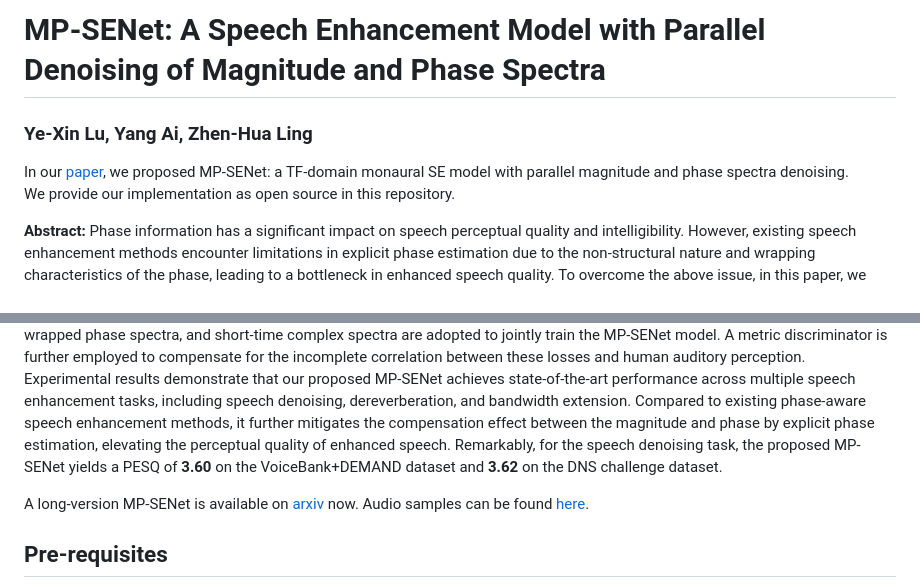
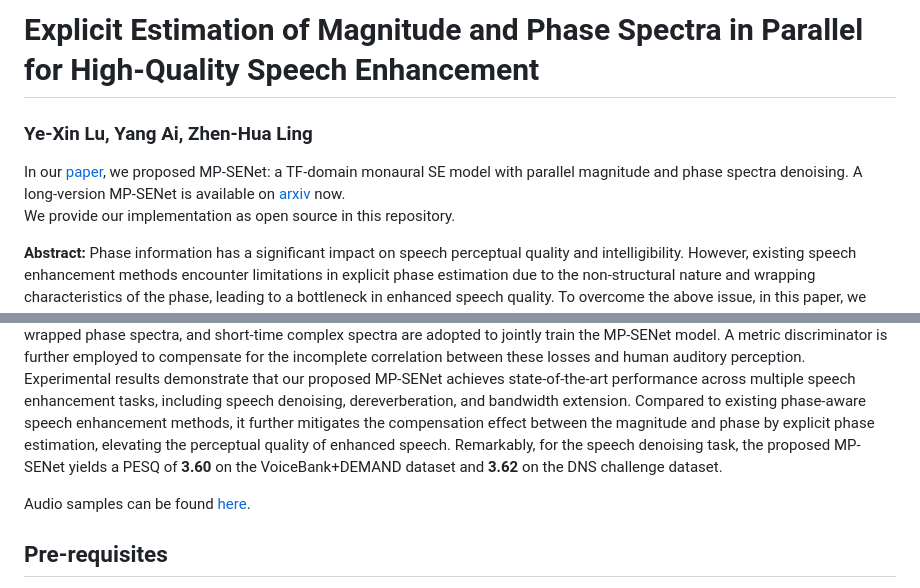
Before and after one commit to yxlu-0102/MP-SENet, a Markdown page: README.md, 2 parts joined by grey strips. GitHub-like rendering.

```diff
--- a/README.md
+++ b/README.md
@@ -1,6 +1,7 @@
-# MP-SENet: A Speech Enhancement Model with Parallel Denoising of Magnitude and Phase Spectra
+# Explicit Estimation of Magnitude and Phase Spectra in Parallel for High-Quality Speech Enhancement
 ### Ye-Xin Lu, Yang Ai, Zhen-Hua Ling
-In our [paper](https://arxiv.org/abs/2305.13686), we proposed MP-SENet: a TF-domain monaural SE model with parallel magnitude and phase spectra denoising.<br>
+In our [paper](https://arxiv.org/abs/2305.13686), we proposed MP-SENet: a TF-domain monaural SE model with parallel magnitude and phase spectra denoising.
+A long-version MP-SENet is available on [arxiv](https://arxiv.org/abs/2308.08926) now.<br>
 We provide our implementation as open source in this repository.
 
 **Abstract:**
@@ -16,7 +17,6 @@ Experimental results demonstrate that our proposed MP-SENet achieves state-of-th
 Compared to existing phase-aware speech enhancement methods, it further mitigates the compensation effect between the magnitude and phase by explicit phase estimation, elevating the perceptual quality of enhanced speech.
 Remarkably, for the speech denoising task, the proposed MP-SENet yields a PESQ of **3.60** on the VoiceBank+DEMAND dataset and **3.62** on the DNS challenge dataset.
 
-A long-version MP-SENet is available on [arxiv](https://arxiv.org/abs/2308.08926) now.
 Audio samples can be found [here](http://yxlu-0102.github.io/MP-SENet).
 
 ## Pre-requisites
```
